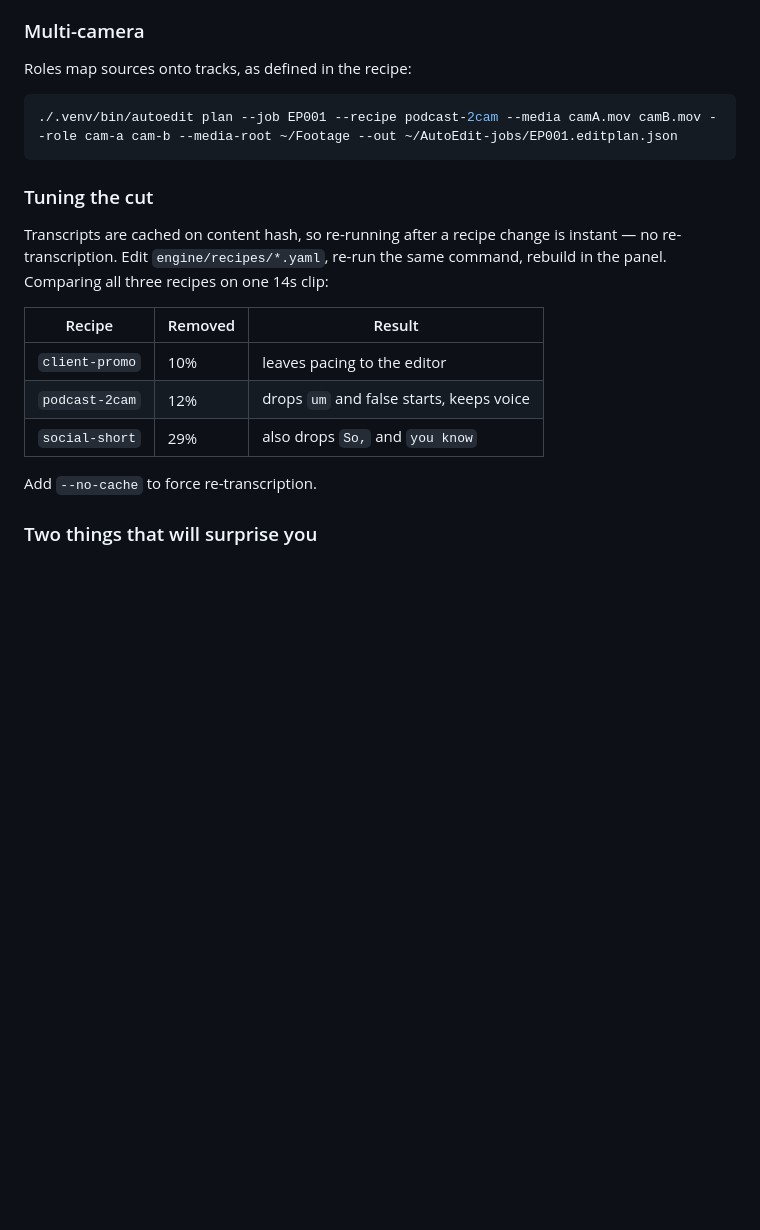
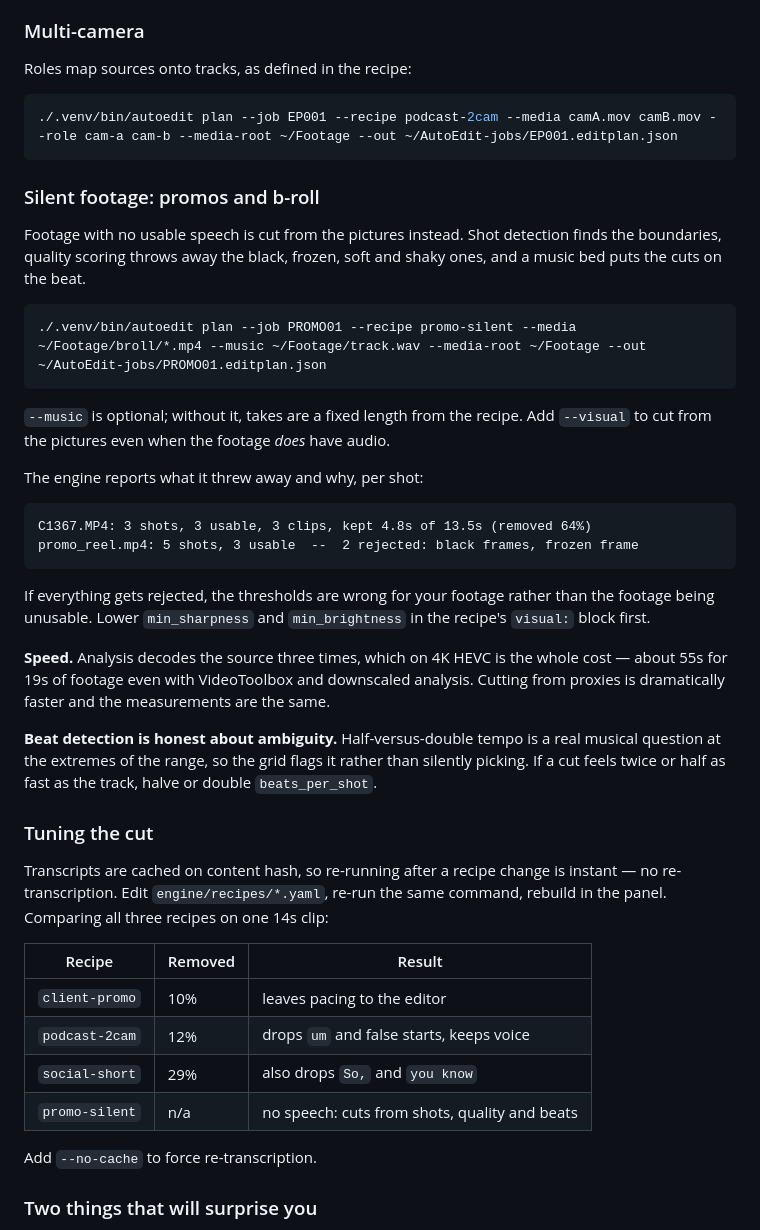
Before and after one commit to OwenLangley/premiere-autoedit, a Markdown page: README.md, the part around the change. Rendered like a GitHub page; blank space fills up the shorter version.

Commit message:
Document the silent-footage workflow
Co-Authored-By: Claude Opus 5 <noreply@anthropic.com>

````diff
--- a/README.md
+++ b/README.md
@@ -83,6 +83,40 @@ Roles map sources onto tracks, as defined in the recipe:
 ./.venv/bin/autoedit plan --job EP001 --recipe podcast-2cam --media camA.mov camB.mov --role cam-a cam-b --media-root ~/Footage --out ~/AutoEdit-jobs/EP001.editplan.json
 ```
 
+### Silent footage: promos and b-roll
+
+Footage with no usable speech is cut from the pictures instead. Shot detection
+finds the boundaries, quality scoring throws away the black, frozen, soft and
+shaky ones, and a music bed puts the cuts on the beat.
+
+```bash
+./.venv/bin/autoedit plan --job PROMO01 --recipe promo-silent --media ~/Footage/broll/*.mp4 --music ~/Footage/track.wav --media-root ~/Footage --out ~/AutoEdit-jobs/PROMO01.editplan.json
+```
+
+`--music` is optional; without it, takes are a fixed length from the recipe.
+Add `--visual` to cut from the pictures even when the footage *does* have audio.
+
+The engine reports what it threw away and why, per shot:
+
+```
+C1367.MP4: 3 shots, 3 usable, 3 clips, kept 4.8s of 13.5s (removed 64%)
+promo_reel.mp4: 5 shots, 3 usable  --  2 rejected: black frames, frozen frame
+```
+
+If everything gets rejected, the thresholds are wrong for your footage rather
+than the footage being unusable. Lower `min_sharpness` and `min_brightness` in
+the recipe's `visual:` block first.
+
+**Speed.** Analysis decodes the source three times, which on 4K HEVC is the whole
+cost — about 55s for 19s of footage even with VideoToolbox and downscaled
+analysis. Cutting from proxies is dramatically faster and the measurements are
+the same.
+
+**Beat detection is honest about ambiguity.** Half-versus-double tempo is a real
+musical question at the extremes of the range, so the grid flags it rather than
+silently picking. If a cut feels twice or half as fast as the track, halve or
+double `beats_per_shot`.
+
 ### Tuning the cut
 
 Transcripts are cached on content hash, so re-running after a recipe change is
@@ -94,6 +128,7 @@ command, rebuild in the panel. Comparing all three recipes on one 14s clip:
 | `client-promo` | 10% | leaves pacing to the editor |
 | `podcast-2cam` | 12% | drops `um` and false starts, keeps voice |
 | `social-short` | 29% | also drops `So,` and `you know` |
+| `promo-silent` | n/a | no speech: cuts from shots, quality and beats |
 
 Add `--no-cache` to force re-transcription.
 
````
